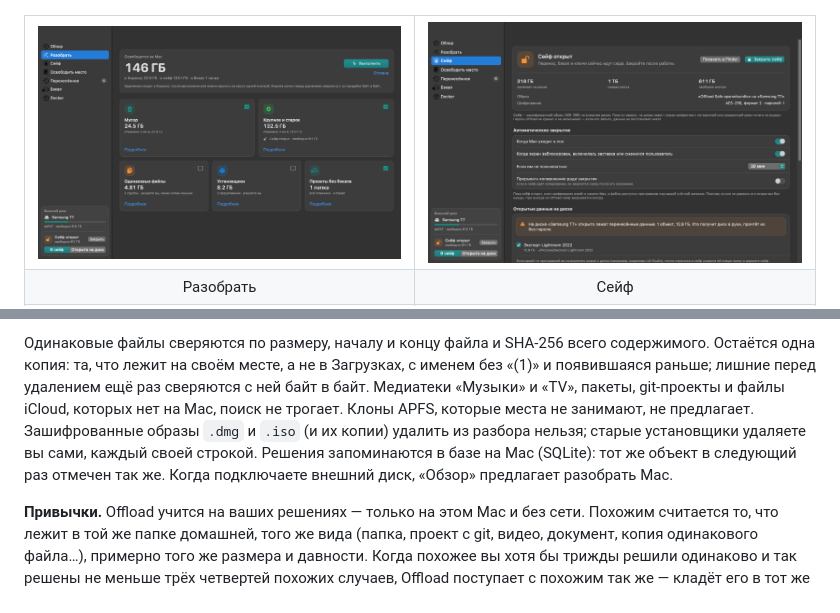
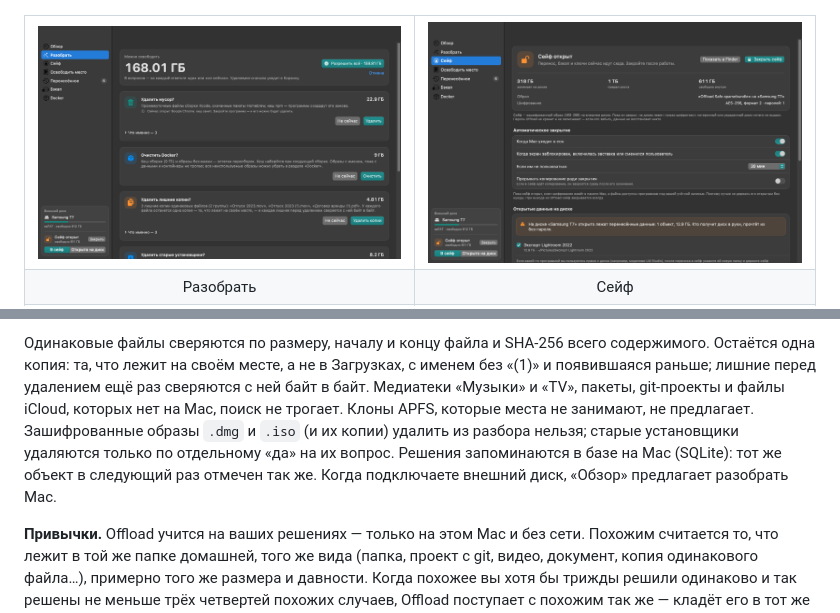
Before and after one commit to audit0/Offload, a Markdown page: README.md, 2 parts joined by grey strips. Drawn GitHub-style; pictures changed too: docs/screenshots/cleanup.png.

Commit message:
Разобрать: Docker — только кеш сборки и образы без имени, машины UTM не удаляются, установщики — только отдельным «да»; снимок раздела

```diff
--- a/README.md
+++ b/README.md
@@ -86,5 +86,5 @@ less install.sh && zsh install.sh
 
-Одинаковые файлы сверяются по размеру, началу и концу файла и SHA-256 всего содержимого. Остаётся одна копия: та, что лежит на своём месте, а не в Загрузках, с именем без «(1)» и появившаяся раньше; лишние перед удалением ещё раз сверяются с ней байт в байт. Медиатеки «Музыки» и «TV», пакеты, git-проекты и файлы iCloud, которых нет на Mac, поиск не трогает. Клоны APFS, которые места не занимают, не предлагает. Зашифрованные образы `.dmg` и `.iso` (и их копии) удалить из разбора нельзя; старые установщики удаляете вы сами, каждый своей строкой. Решения запоминаются в базе на Mac (SQLite): тот же объект в следующий раз отмечен так же. Когда подключаете внешний диск, «Обзор» предлагает разобрать Mac.
+Одинаковые файлы сверяются по размеру, началу и концу файла и SHA-256 всего содержимого. Остаётся одна копия: та, что лежит на своём месте, а не в Загрузках, с именем без «(1)» и появившаяся раньше; лишние перед удалением ещё раз сверяются с ней байт в байт. Медиатеки «Музыки» и «TV», пакеты, git-проекты и файлы iCloud, которых нет на Mac, поиск не трогает. Клоны APFS, которые места не занимают, не предлагает. Зашифрованные образы `.dmg` и `.iso` (и их копии) удалить из разбора нельзя; старые установщики удаляются только по отдельному «да» на их вопрос. Решения запоминаются в базе на Mac (SQLite): тот же объект в следующий раз отмечен так же. Когда подключаете внешний диск, «Обзор» предлагает разобрать Mac.
 
 **Привычки.** Offload учится на ваших решениях — только на этом Mac и без сети. Похожим считается то, что лежит в той же папке домашней, того же вида (папка, проект с git, видео, документ, копия одинакового файла…), примерно того же размера и давности. Когда похожее вы хотя бы трижды решили одинаково и так решены не меньше трёх четвертей похожих случаев, Offload поступает с похожим так же — кладёт его в тот же вопрос или не спрашивает о нём вовсе, — ставит в «Что именно» пометку «как вы обычно» и объясняет: «Похожее вы обычно убираете в сейф (5 из 5): папки в «Фильмах» больше 10 ГБ». Если самые похожие решения расходятся, решают правила. Учитывается только ваш выбор: «да» и то, что вы вернули из Корзины; «не сейчас» не учит. В вопросы об удалении привычка ничего не добавляет: удалить предлагается только мусор по правилам, лишние копии, старые установщики и давно не запускавшиеся машины. Привычка может добавить похожее в вопрос о сейфе или бэкапе, а лишнюю копию одинакового файла — оставить. Чему Offload научился, видно на первой странице «Разобрать»; там же кнопка «Забыть мои решения».
 
```
Also changed, not shown: other parts of README.md (+1 -1 lines), SECURITY.md (+2 -2 lines), 5 other files.
